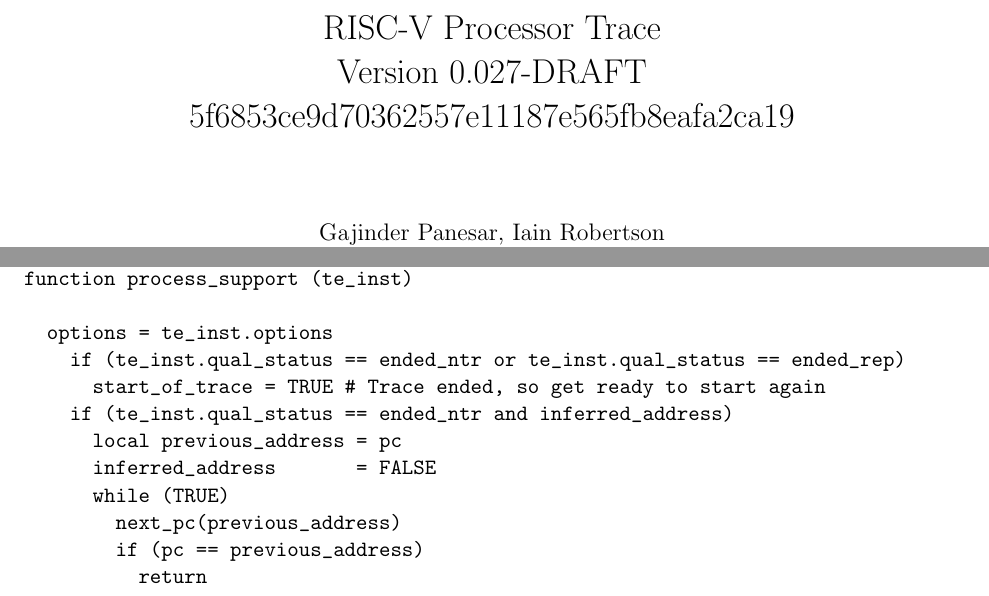
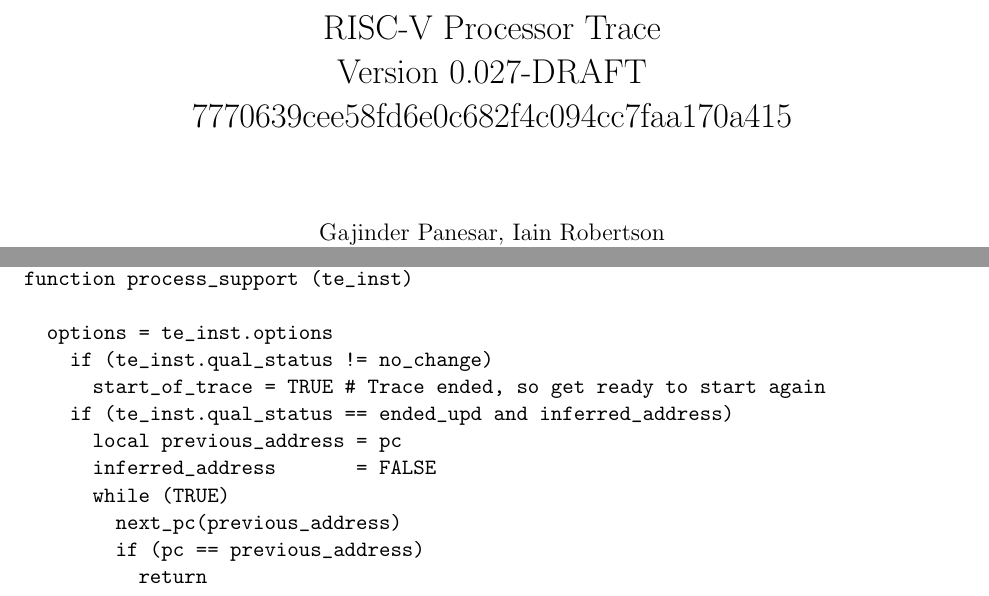
Before and after one commit to riscv-non-isa/riscv-trace-spec, a LaTeX thesis (riscv-trace-spec.tex, which reads decoder.tex, vc.tex): two parts of pages 1 and 56 of 70, joined at a grey line, cut so that both start at the same text. Compiled offline with pdfLaTeX.

Commit message:
Replaced support qual_status ended_ntr with ended_upd

```diff
--- a/decoder.tex
+++ b/decoder.tex
@@ -150,9 +150,9 @@ function next_pc (address)
 function process_support (te_inst)
 
   options = te_inst.options
-    if (te_inst.qual_status == ended_ntr or te_inst.qual_status == ended_rep)
+    if (te_inst.qual_status != no_change)
       start_of_trace = TRUE # Trace ended, so get ready to start again
-    if (te_inst.qual_status == ended_ntr and inferred_address)
+    if (te_inst.qual_status == ended_upd and inferred_address)
       local previous_address = pc
       inferred_address       = FALSE
       while (TRUE)
--- a/vc.tex
+++ b/vc.tex
@@ -1,3 +1,3 @@
 %%% This file is generated by Makefile.
 %%% Do not edit this file!\n%%%
-    \gdef\GITHash{5f6853ce9d70362557e11187e565fb8eafa2ca19}    \gdef\GITAbrHash{5f6853c}    \gdef\GITAuthorDate{Wed Jul 17 12:42:12 2019 +0100}    \gdef\GITAuthorName{gajinderpanesar}
+    \gdef\GITHash{7770639cee58fd6e0c682f4c094cc7faa170a415}    \gdef\GITAbrHash{7770639}    \gdef\GITAuthorDate{Wed Jul 31 13:57:40 2019 +0100}    \gdef\GITAuthorName{Iain Robertson}
```
Also changed, not shown: riscv-trace-spec.pdf.
